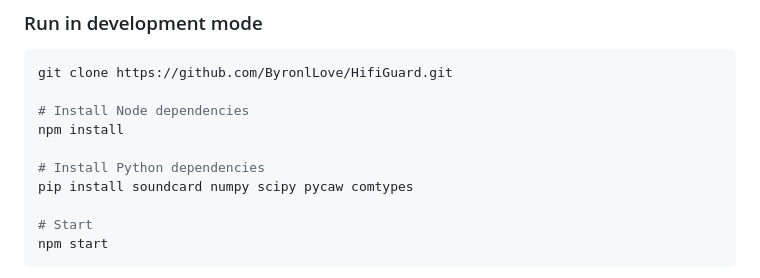
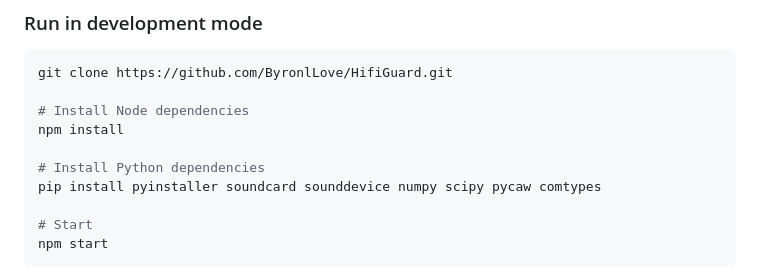
Before and after one commit to ByronlLove/HifiGuard, a Markdown page: README.md, the part around the change. GitHub-like rendering.

Commit message:
Update Python dependencies in README

```diff
--- a/README.md
+++ b/README.md
@@ -165,7 +165,7 @@ git clone https://github.com/ByronlLove/HifiGuard.git
 npm install
 
 # Install Python dependencies
-pip install soundcard numpy scipy pycaw comtypes
+pip install pyinstaller soundcard sounddevice numpy scipy pycaw comtypes
 
 # Start
 npm start
```
